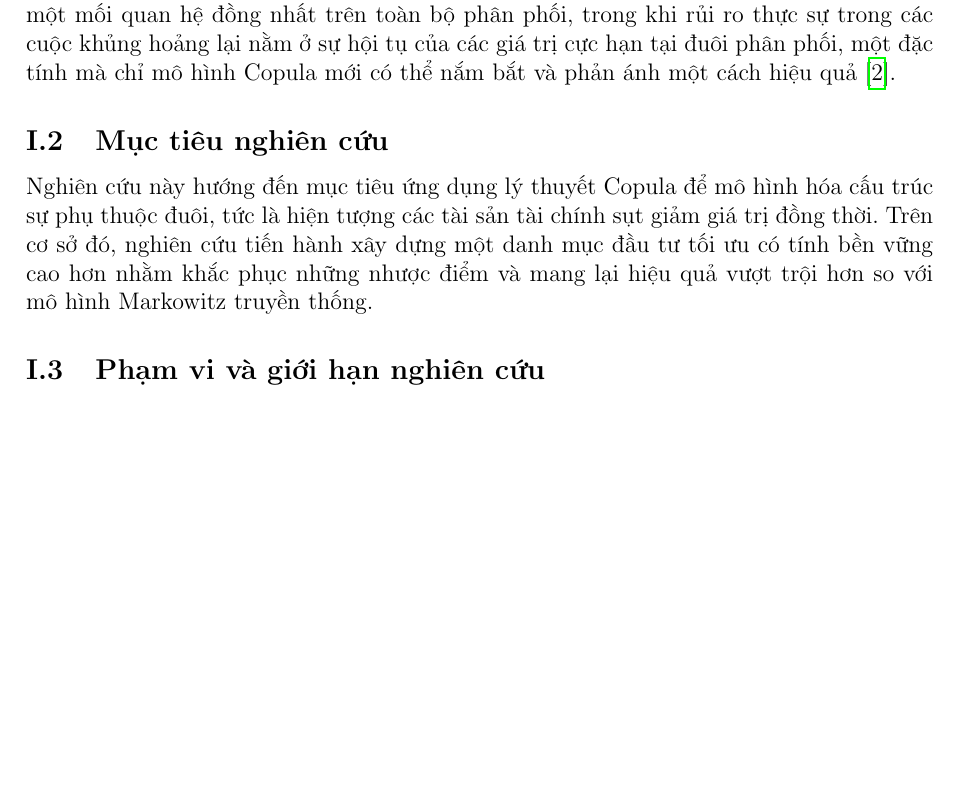
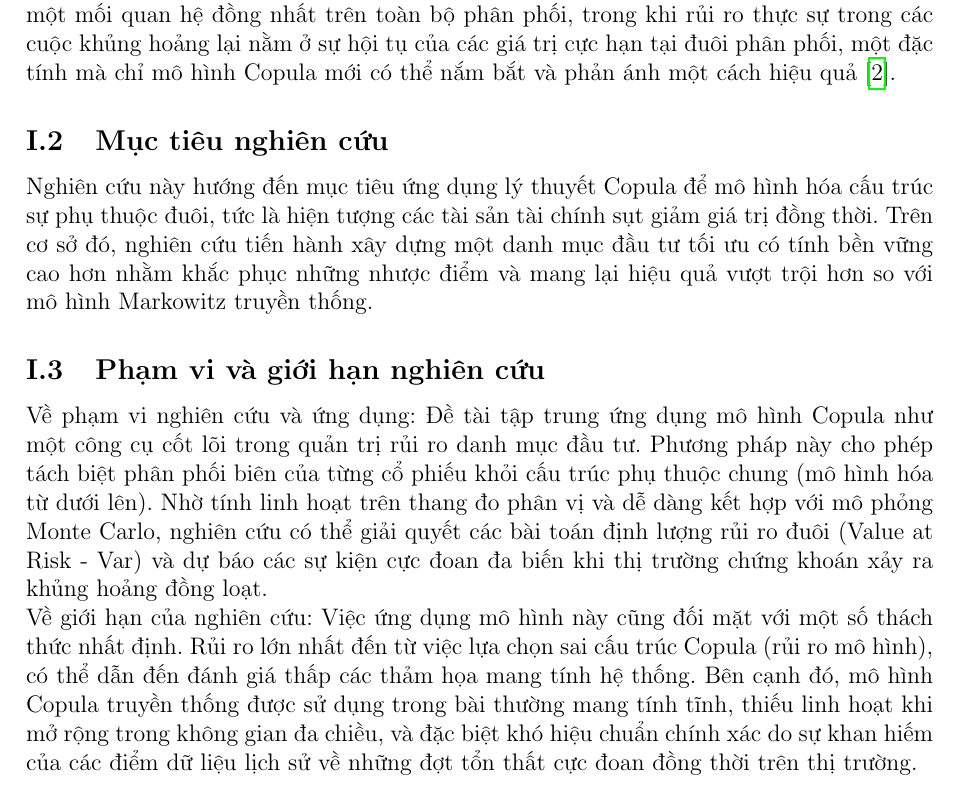
Before and after one commit to dat037/KLTN, a LaTeX document (main.tex, which reads 1.1.3.tex): part of page 5 of 26, cut so that both start at the same text, the shorter picture padded with empty space. Compiled offline with pdfLaTeX.

Commit message:
1h24 21/6

```diff
--- a/1.1.3.tex
+++ b/1.1.3.tex
@@ -0,0 +1,2 @@
+Về phạm vi nghiên cứu và ứng dụng: Đề tài tập trung ứng dụng mô hình Copula như một công cụ cốt lõi trong quản trị rủi ro danh mục đầu tư. Phương pháp này cho phép tách biệt phân phối biên của từng cổ phiếu khỏi cấu trúc phụ thuộc chung (mô hình hóa từ dưới lên). Nhờ tính linh hoạt trên thang đo phân vị và dễ dàng kết hợp với mô phỏng Monte Carlo, nghiên cứu có thể giải quyết các bài toán định lượng rủi ro đuôi (Value at Risk - Var) và dự báo các sự kiện cực đoan đa biến khi thị trường chứng khoán xảy ra khủng hoảng đồng loạt.\\
+Về giới hạn của nghiên cứu: Việc ứng dụng mô hình này cũng đối mặt với một số thách thức nhất định. Rủi ro lớn nhất đến từ việc lựa chọn sai cấu trúc Copula (rủi ro mô hình), có thể dẫn đến đánh giá thấp các thảm họa mang tính hệ thống. Bên cạnh đó, mô hình Copula truyền thống được sử dụng trong bài thường mang tính tĩnh, thiếu linh hoạt khi mở rộng trong không gian đa chiều, và đặc biệt khó hiệu chuẩn chính xác do sự khan hiếm của các điểm dữ liệu lịch sử về những đợt tổn thất cực đoan đồng thời trên thị trường.
```
Also changed, not shown: main.tex (+1 -0 lines), main.pdf, 6 other files.
